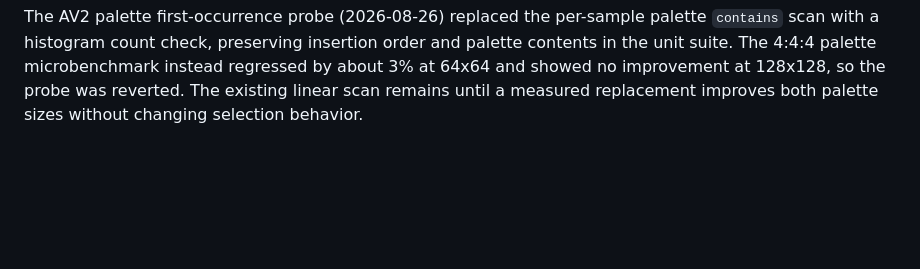
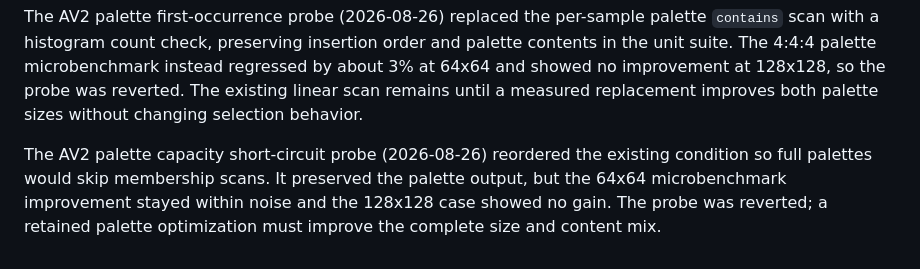
Before and after one commit to framefinery/framefinery-engine, a Markdown page: docs/codec-parity-target.md, the part around the change. Drawn GitHub-style; blank space fills up the shorter version.

Commit message:
Document AV2 palette capacity probe

```diff
--- a/docs/codec-parity-target.md
+++ b/docs/codec-parity-target.md
@@ -513,3 +513,9 @@ order and palette contents in the unit suite. The 4:4:4 palette microbenchmark
 instead regressed by about 3% at 64x64 and showed no improvement at 128x128,
 so the probe was reverted. The existing linear scan remains until a measured
 replacement improves both palette sizes without changing selection behavior.
+
+The AV2 palette capacity short-circuit probe (2026-08-26) reordered the
+existing condition so full palettes would skip membership scans. It preserved
+the palette output, but the 64x64 microbenchmark improvement stayed within
+noise and the 128x128 case showed no gain. The probe was reverted; a retained
+palette optimization must improve the complete size and content mix.
```
